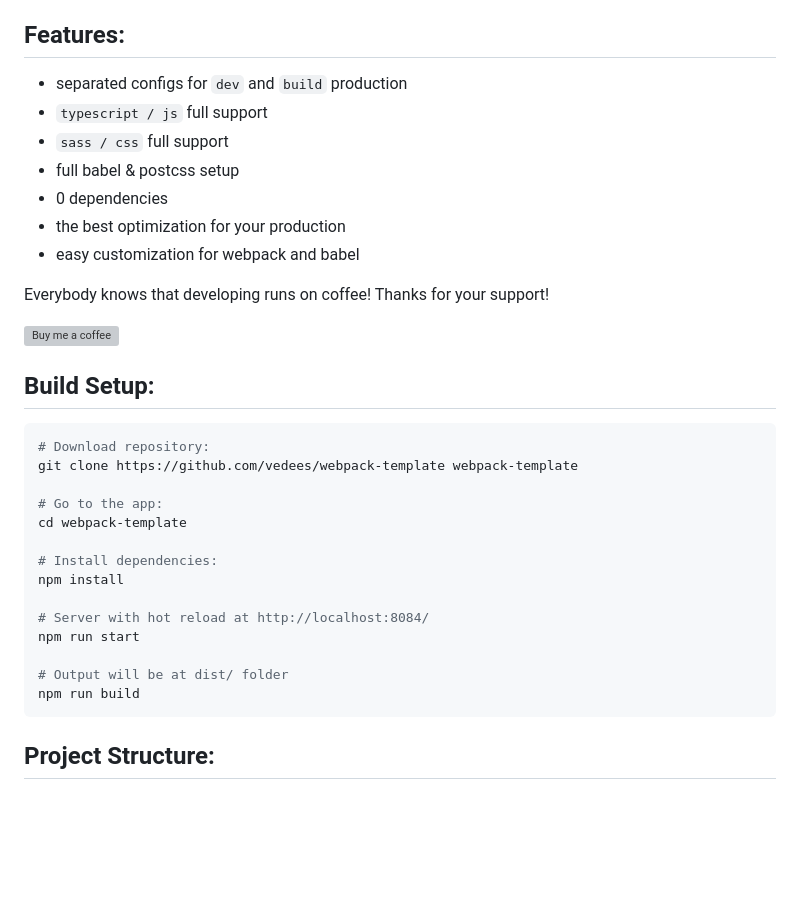
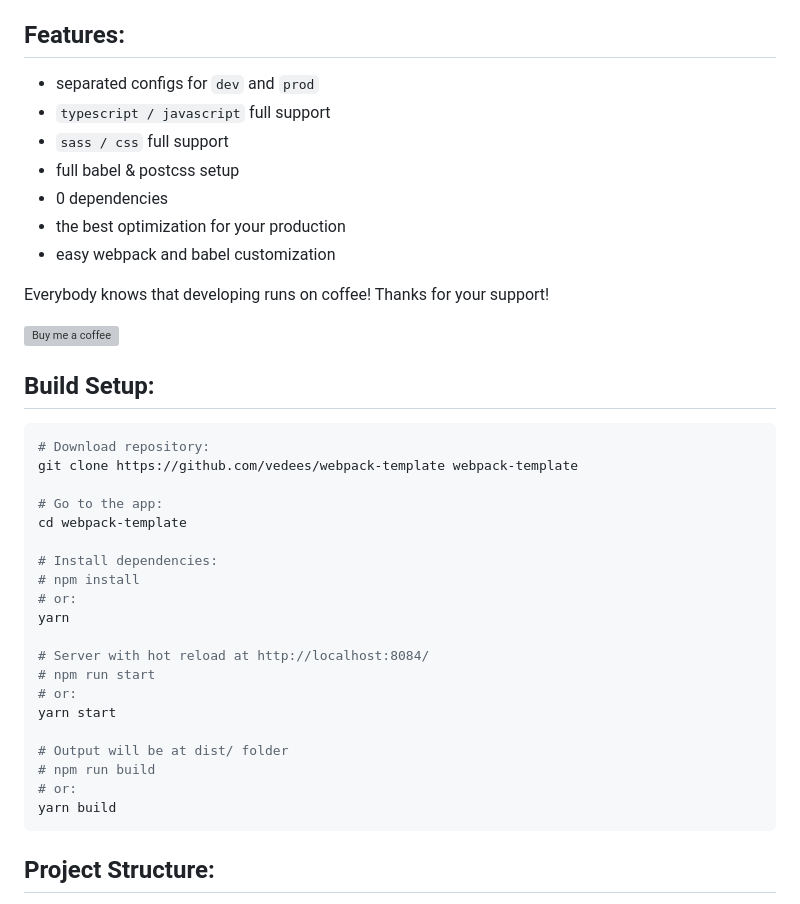
Before and after one commit to vedees/webpack-template, a Markdown page: README.md, the part around the change. Rendered like a GitHub page; blank space fills up the shorter version; grey boxes are pictures that could not be loaded.

````diff
--- a/README.md
+++ b/README.md
@@ -9,13 +9,13 @@
 
 ## Features:
 
-- separated configs for `dev` and `build` production
-- `typescript / js` full support
+- separated configs for `dev` and `prod`
+- `typescript / javascript` full support
 - `sass / css` full support
 - full babel & postcss setup
 - 0 dependencies
 - the best optimization for your production
-- easy customization for webpack and babel
+- easy webpack and babel customization
 
 Everybody knows that developing runs on coffee! Thanks for your support!
 
@@ -31,13 +31,19 @@ git clone https://github.com/vedees/webpack-template webpack-template
 cd webpack-template
 
 # Install dependencies:
-npm install
+# npm install
+# or:
+yarn
 
 # Server with hot reload at http://localhost:8084/
-npm run start
+# npm run start
+# or:
+yarn start
 
 # Output will be at dist/ folder
-npm run build
+# npm run build
+# or:
+yarn build
 ```
 
 ## Project Structure:
````
